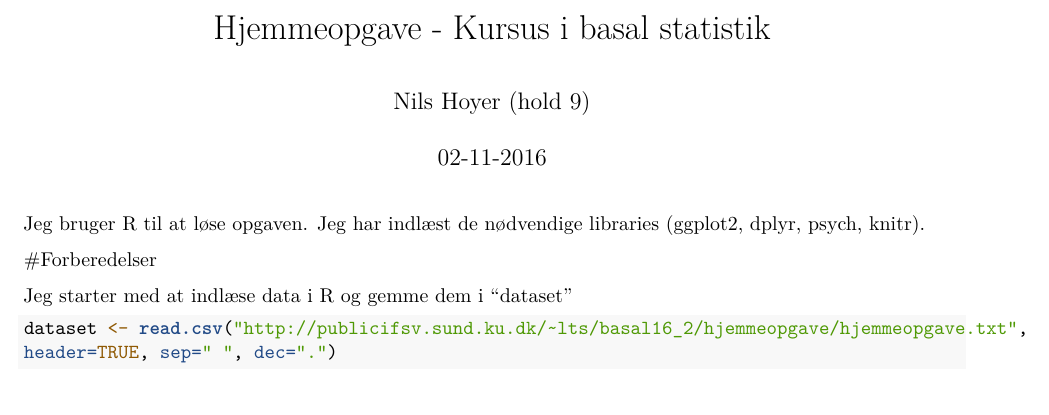
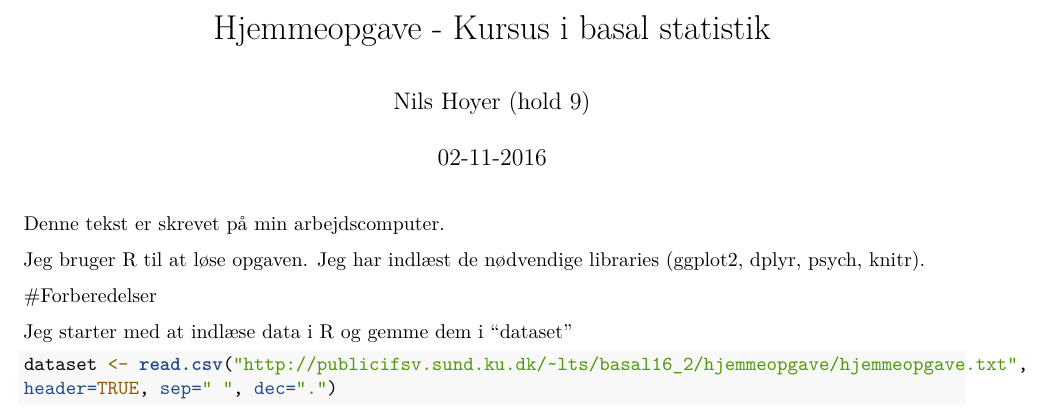
Before and after one commit to nhoyer/hjemmeopgave_statistikkursus, an R Markdown document (Hjemmeopgave_02112016.Rmd): part of page 1 of 9, cut so that both start at the same text. Rendered offline with R 4.5, knitr and Pandoc, then LaTeX, with nearby package versions; some code elsewhere in the file could not run offline.

Commit message:
Added tekst fra arbejde

````diff
--- a/Hjemmeopgave_02112016.Rmd
+++ b/Hjemmeopgave_02112016.Rmd
@@ -4,6 +4,8 @@ author: "Nils Hoyer (hold 9)"
 date: "02-11-2016"
 output: pdf_document
 ---
+
+Denne tekst er skrevet på min arbejdscomputer.
 
 
 ```{r setup, include=FALSE}
````
